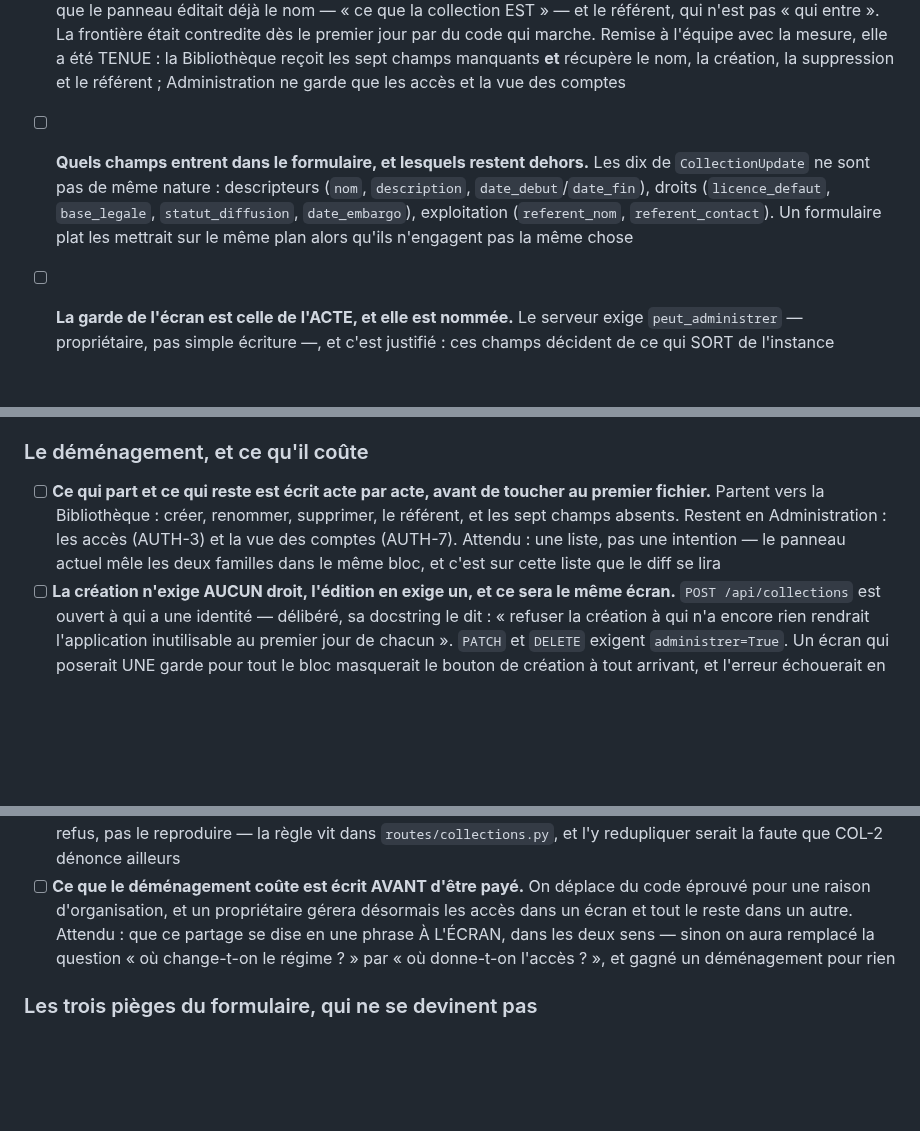
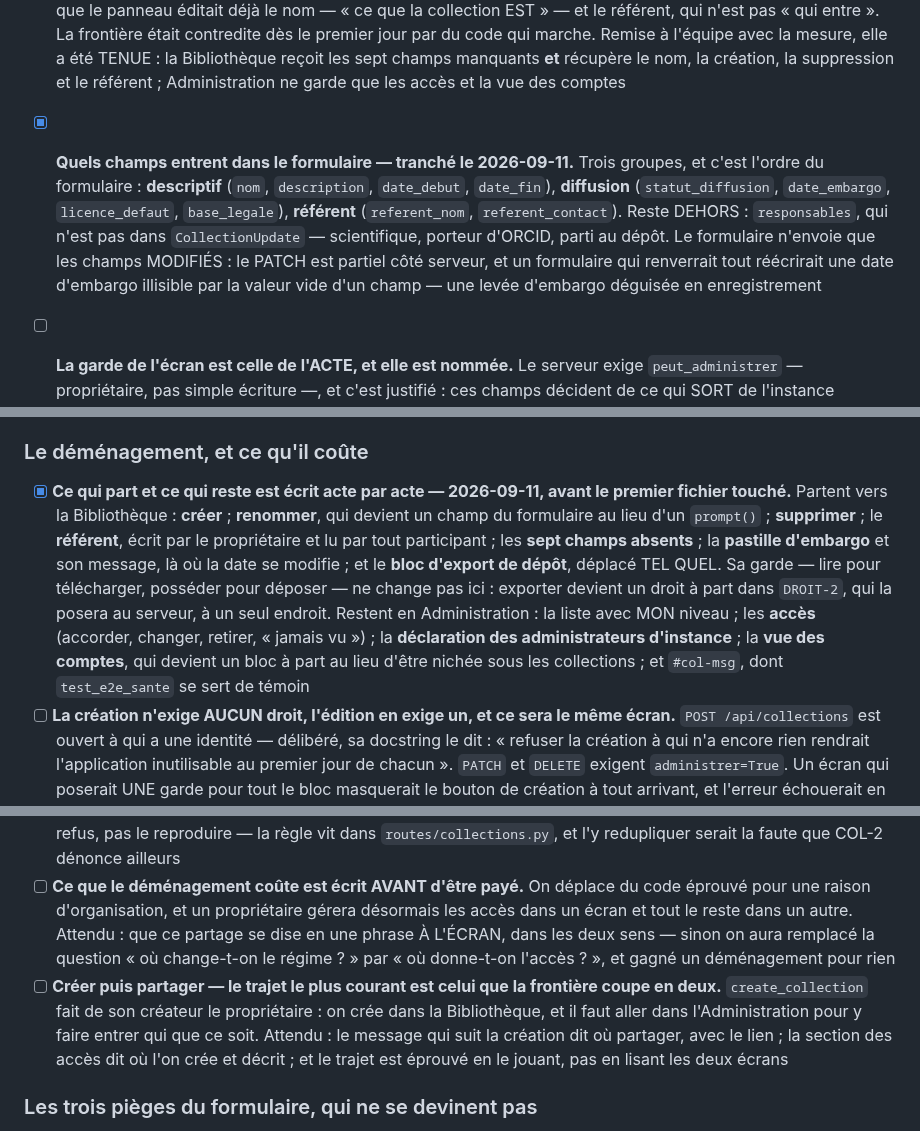
Before and after one commit to Hsbtqemy/BD_ditor, a Markdown page: pilotage/COL-2.md, 3 parts joined by grey strips. Rendered like a GitHub page; blank space fills up the shorter version.

```diff
--- a/pilotage/COL-2.md
+++ b/pilotage/COL-2.md
@@ -38,16 +38,17 @@ DÉPLACEMENT** — plus gros que ce qui était annoncé, et portant sur du code
 ### Trancher, avant d'écrire une ligne
 - [x] **Où vit l'écran, et la raison est écrite — tranché le 2026-09-10 : la BIBLIOTHÈQUE.** La frontière, qui est l'attendu de cette case et non la préférence : **_qui entre_ relève de l'INSTANCE et vit dans Administration ; _ce que la collection EST_ relève du CORPUS et vit dans la Bibliothèque.** Le panneau **👥 Collections** (AUTH-3) garde donc les accès, et les dix champs de `CollectionUpdate` — régime de diffusion compris — vont à la Bibliothèque. La phrase se vérifie sur le cas limite qui la teste le mieux : `statut_diffusion` décide de ce qui SORT, ce qui sonne administratif, mais il décrit ce que la collection EST vis-à-vis du dehors et se lit à côté de sa licence et de son embargo — pas à côté de la liste de ses membres. Cohérent avec UX-10, dont Administration porte « ce qui porte sur l'INSTANCE et non sur un album ». **Arbitrée DEUX FOIS le même jour, et la seconde est celle qui vaut** : la première l'a été sans avoir lu `static/administration.js`, donc sans savoir que le panneau éditait déjà le nom — « ce que la collection EST » — et le référent, qui n'est pas « qui entre ». La frontière était contredite dès le premier jour par du code qui marche. Remise à l'équipe avec la mesure, elle a été TENUE : la Bibliothèque reçoit les sept champs manquants **et** récupère le nom, la création, la suppression et le référent ; Administration ne garde que les accès et la vue des comptes
 
-- [ ] **Quels champs entrent dans le formulaire, et lesquels restent dehors.** Les dix de `CollectionUpdate` ne sont pas de même nature : descripteurs (`nom`, `description`, `date_debut`/`date_fin`), droits (`licence_defaut`, `base_legale`, `statut_diffusion`, `date_embargo`), exploitation (`referent_nom`, `referent_contact`). Un formulaire plat les mettrait sur le même plan alors qu'ils n'engagent pas la même chose
+- [x] **Quels champs entrent dans le formulaire — tranché le 2026-09-11.** Trois groupes, et c'est l'ordre du formulaire : **descriptif** (`nom`, `description`, `date_debut`, `date_fin`), **diffusion** (`statut_diffusion`, `date_embargo`, `licence_defaut`, `base_legale`), **référent** (`referent_nom`, `referent_contact`). Reste DEHORS : `responsables`, qui n'est pas dans `CollectionUpdate` — scientifique, porteur d'ORCID, parti au dépôt. Le formulaire n'envoie que les champs MODIFIÉS : le PATCH est partiel côté serveur, et un formulaire qui renverrait tout réécrirait une date d'embargo illisible par la valeur vide d'un champ — une levée d'embargo déguisée en enregistrement
 - [ ] **La garde de l'écran est celle de l'ACTE, et elle est nommée.** Le serveur exige `peut_administrer` — propriétaire, pas simple écriture —, et c'est justifié : ces champs décident de ce qui SORT de l'instance (DROIT-1). L'écran doit poser sa propre question plutôt que d'hériter de celle de son contenant : c'est la leçon d'AUTH-4, où le référent, une simple adresse, s'est retrouvé derrière la garde du PARTAGE
 - [ ] **Le sort de `tools/gerer_collections.py` est décidé et écrit.** Il ne disparaît pas — c'est ainsi qu'un script agit —, donc deux portes mènent au même champ. `statut_diffusion` a déjà vécu cet état : l'outil validait, la route non, et « un champ à deux portes dont une seule contrôle n'est pas contrôlé ». La validation est partagée depuis (`config.STATUTS_DIFFUSION`) ; toute règle ajoutée par l'écran devra l'être au même endroit
 
 ### Le déménagement, et ce qu'il coûte
-- [ ] **Ce qui part et ce qui reste est écrit acte par acte, avant de toucher au premier fichier.** Partent vers la Bibliothèque : créer, renommer, supprimer, le référent, et les sept champs absents. Restent en Administration : les accès (AUTH-3) et la vue des comptes (AUTH-7). Attendu : une liste, pas une intention — le panneau actuel mêle les deux familles dans le même bloc, et c'est sur cette liste que le diff se lira
+- [x] **Ce qui part et ce qui reste est écrit acte par acte — 2026-09-11, avant le premier fichier touché.** Partent vers la Bibliothèque : **créer** ; **renommer**, qui devient un champ du formulaire au lieu d'un `prompt()` ; **supprimer** ; le **référent**, écrit par le propriétaire et lu par tout participant ; les **sept champs absents** ; la **pastille d'embargo** et son message, là où la date se modifie ; et le **bloc d'export de dépôt**, déplacé TEL QUEL. Sa garde — lire pour télécharger, posséder pour déposer — ne change pas ici : exporter devient un droit à part dans `DROIT-2`, qui la posera au serveur, à un seul endroit. Restent en Administration : la liste avec MON niveau ; les **accès** (accorder, changer, retirer, « jamais vu ») ; la **déclaration des administrateurs d'instance** ; la **vue des comptes**, qui devient un bloc à part au lieu d'être nichée sous les collections ; et `#col-msg`, dont `test_e2e_sante` se sert de témoin
 - [ ] **La création n'exige AUCUN droit, l'édition en exige un, et ce sera le même écran.** `POST /api/collections` est ouvert à qui a une identité — délibéré, sa docstring le dit : « refuser la création à qui n'a encore rien rendrait l'application inutilisable au premier jour de chacun ». `PATCH` et `DELETE` exigent `administrer=True`. Un écran qui poserait UNE garde pour tout le bloc masquerait le bouton de création à tout arrivant, et l'erreur échouerait en se FERMANT — c'est mot pour mot AUTH-4, où le référent s'est retrouvé derrière la garde du partage. Attendu : deux questions distinctes dans le même écran, et une épreuve sous une identité qui ne possède rien
 - [ ] **Rien ne subsiste en double.** Le panneau d'Administration cesse de porter le nom, la création, la suppression et le référent le jour où la Bibliothèque les prend. Deux portes vers le même champ sont exactement ce que la frontière voulait éviter, et `statut_diffusion` a déjà vécu cet état — l'outil validait, la route non
 - [ ] **Le 409 de la suppression reste lisible après le déménagement** : supprimer une collection est refusé si un album se retrouvait sans aucune collection, et le message NOMME les albums isolés. L'écran doit rendre ce refus, pas le reproduire — la règle vit dans `routes/collections.py`, et l'y redupliquer serait la faute que COL-2 dénonce ailleurs
 - [ ] **Ce que le déménagement coûte est écrit AVANT d'être payé.** On déplace du code éprouvé pour une raison d'organisation, et un propriétaire gérera désormais les accès dans un écran et tout le reste dans un autre. Attendu : que ce partage se dise en une phrase À L'ÉCRAN, dans les deux sens — sinon on aura remplacé la question « où change-t-on le régime ? » par « où donne-t-on l'accès ? », et gagné un déménagement pour rien
+- [ ] **Créer puis partager — le trajet le plus courant est celui que la frontière coupe en deux.** `create_collection` fait de son créateur le propriétaire : on crée dans la Bibliothèque, et il faut aller dans l'Administration pour y faire entrer qui que ce soit. Attendu : le message qui suit la création dit où partager, avec le lien ; la section des accès dit où l'on crée et décrit ; et le trajet est éprouvé en le jouant, pas en lisant les deux écrans
 
 ### Les trois pièges du formulaire, qui ne se devinent pas
 - [ ] **`date_embargo` RETIENT, elle ne PROMEUT jamais.** Une échéance passée ne rend rien publiable toute seule, et une date ILLISIBLE retient aussi. Un champ de date qui suggérerait le contraire ferait passer une faute de frappe pour une décision. L'écran doit dire ce que la date fait, pas seulement l'accepter
```
Also changed, not shown: pilotage/AUTH-10.md (+13 -0 lines), pilotage/DROIT-2.md (added, +94 -0 lines).
